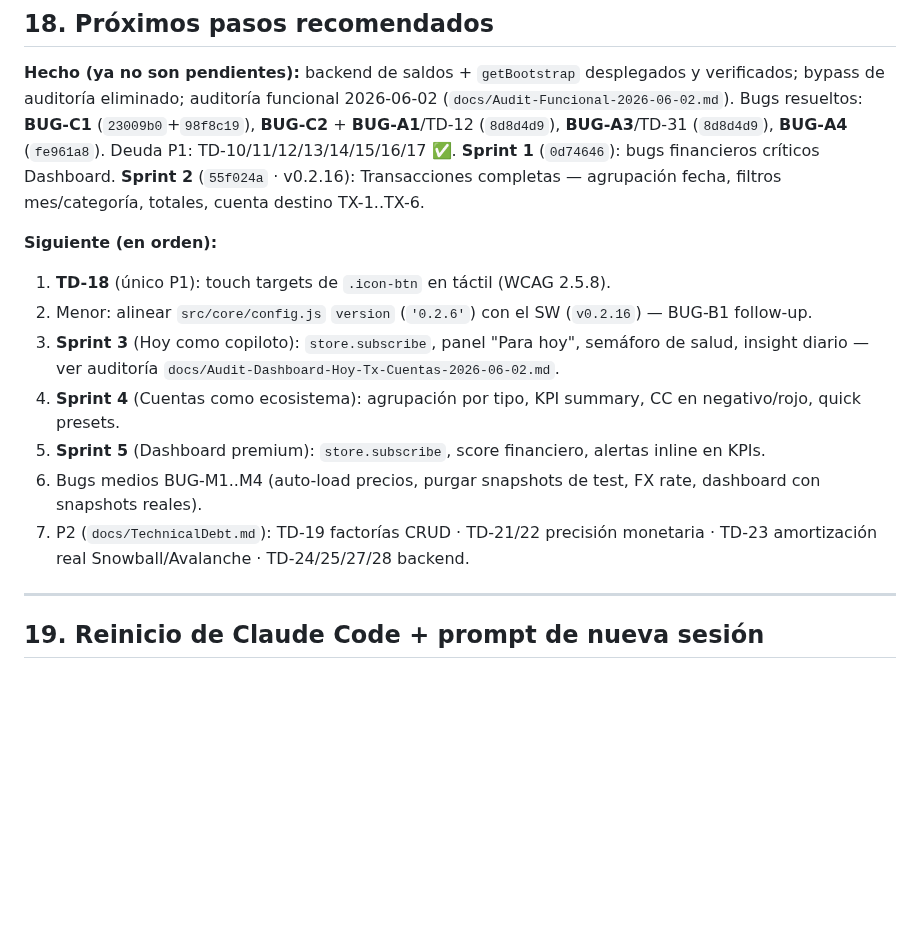
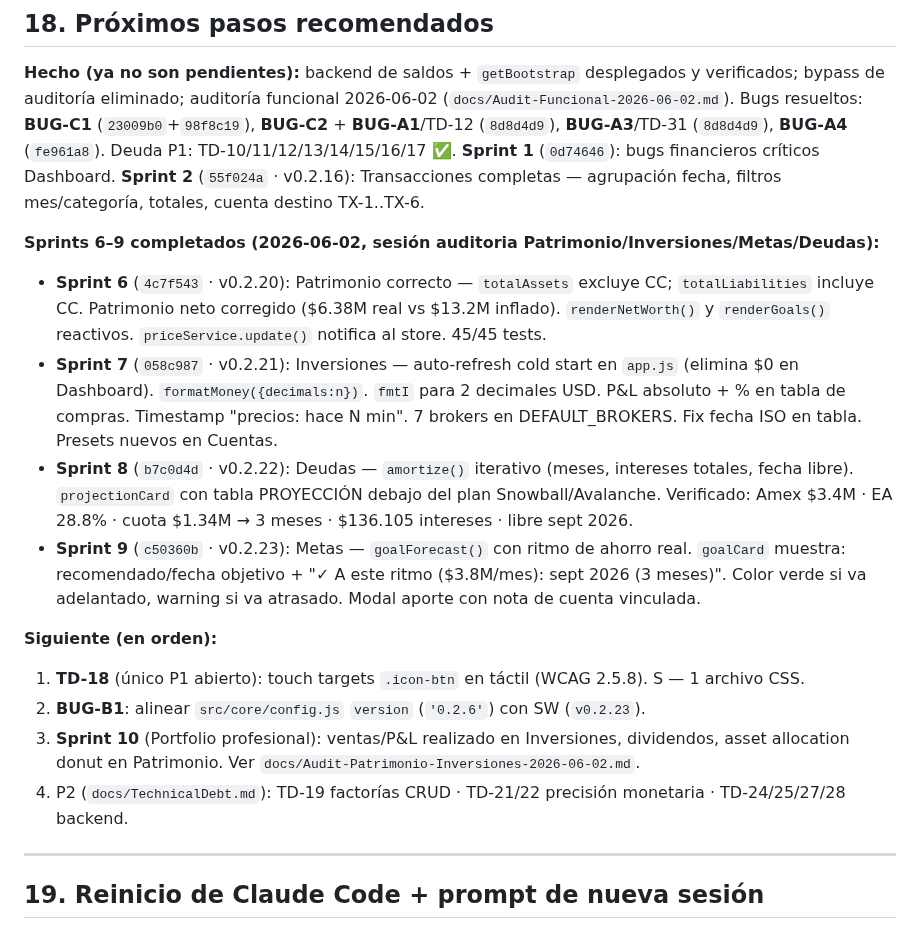
Before and after one commit to alejandror1367/FinanceOS, a Markdown page: PROJECT_HANDOFF.md, the part around the change. GitHub-like rendering; blank space fills up the shorter version.

Commit message:
docs: sincronizar handoff con Sprints 6-9 completados (v0.2.20-v0.2.23)

```diff
--- a/PROJECT_HANDOFF.md
+++ b/PROJECT_HANDOFF.md
@@ -571,15 +571,29 @@ Bugs resueltos: **BUG-C1** (`23009b0`+`98f8c19`), **BUG-C2** + **BUG-A1**/TD-12
 **Sprint 1** (`0d74646`): bugs financieros críticos Dashboard. **Sprint 2** (`55f024a` · v0.2.16):
 Transacciones completas — agrupación fecha, filtros mes/categoría, totales, cuenta destino TX-1..TX-6.
 
+**Sprints 6–9 completados (2026-06-02, sesión auditoria Patrimonio/Inversiones/Metas/Deudas):**
+
+- **Sprint 6** (`4c7f543` · v0.2.20): Patrimonio correcto — `totalAssets` excluye CC; `totalLiabilities`
+  incluye CC. Patrimonio neto corregido ($6.38M real vs $13.2M inflado). `renderNetWorth()` y
+  `renderGoals()` reactivos. `priceService.update()` notifica al store. 45/45 tests.
+- **Sprint 7** (`058c987` · v0.2.21): Inversiones — auto-refresh cold start en `app.js` (elimina $0
+  en Dashboard). `formatMoney({decimals:n})`. `fmtI` para 2 decimales USD. P&L absoluto + % en
+  tabla de compras. Timestamp "precios: hace N min". 7 brokers en DEFAULT_BROKERS. Fix fecha ISO
+  en tabla. Presets nuevos en Cuentas.
+- **Sprint 8** (`b7c0d4d` · v0.2.22): Deudas — `amortize()` iterativo (meses, intereses totales,
+  fecha libre). `projectionCard` con tabla PROYECCIÓN debajo del plan Snowball/Avalanche.
+  Verificado: Amex $3.4M · EA 28.8% · cuota $1.34M → 3 meses · $136.105 intereses · libre sept 2026.
+- **Sprint 9** (`c50360b` · v0.2.23): Metas — `goalForecast()` con ritmo de ahorro real.
+  `goalCard` muestra: recomendado/fecha objetivo + "✓ A este ritmo ($3.8M/mes): sept 2026 (3 meses)".
+  Color verde si va adelantado, warning si va atrasado. Modal aporte con nota de cuenta vinculada.
+
 **Siguiente (en orden):**
-1. **TD-18** (único P1): touch targets de `.icon-btn` en táctil (WCAG 2.5.8).
-2. Menor: alinear `src/core/config.js` `version` (`'0.2.6'`) con el SW (`v0.2.16`) — BUG-B1 follow-up.
-3. **Sprint 3** (Hoy como copiloto): `store.subscribe`, panel "Para hoy", semáforo de salud, insight diario — ver auditoría `docs/Audit-Dashboard-Hoy-Tx-Cuentas-2026-06-02.md`.
-4. **Sprint 4** (Cuentas como ecosistema): agrupación por tipo, KPI summary, CC en negativo/rojo, quick presets.
-5. **Sprint 5** (Dashboard premium): `store.subscribe`, score financiero, alertas inline en KPIs.
-6. Bugs medios BUG-M1..M4 (auto-load precios, purgar snapshots de test, FX rate, dashboard con snapshots reales).
-7. P2 (`docs/TechnicalDebt.md`): TD-19 factorías CRUD · TD-21/22 precisión monetaria ·
-   TD-23 amortización real Snowball/Avalanche · TD-24/25/27/28 backend.
+1. **TD-18** (único P1 abierto): touch targets `.icon-btn` en táctil (WCAG 2.5.8). S — 1 archivo CSS.
+2. **BUG-B1**: alinear `src/core/config.js` `version` (`'0.2.6'`) con SW (`v0.2.23`).
+3. **Sprint 10** (Portfolio profesional): ventas/P&L realizado en Inversiones, dividendos, asset
+   allocation donut en Patrimonio. Ver `docs/Audit-Patrimonio-Inversiones-2026-06-02.md`.
+4. P2 (`docs/TechnicalDebt.md`): TD-19 factorías CRUD · TD-21/22 precisión monetaria ·
+   TD-24/25/27/28 backend.
 
 ---
 
```
